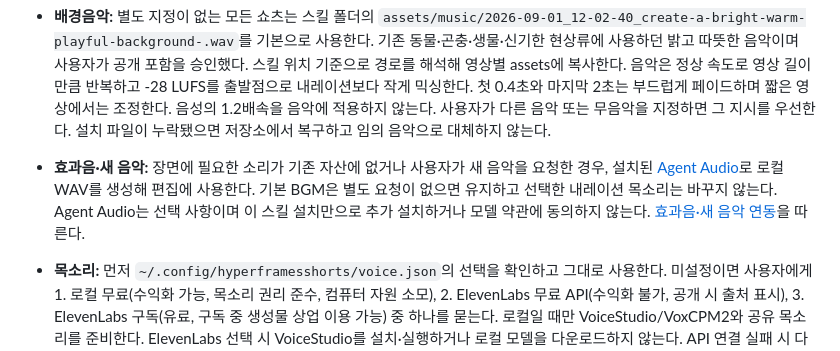
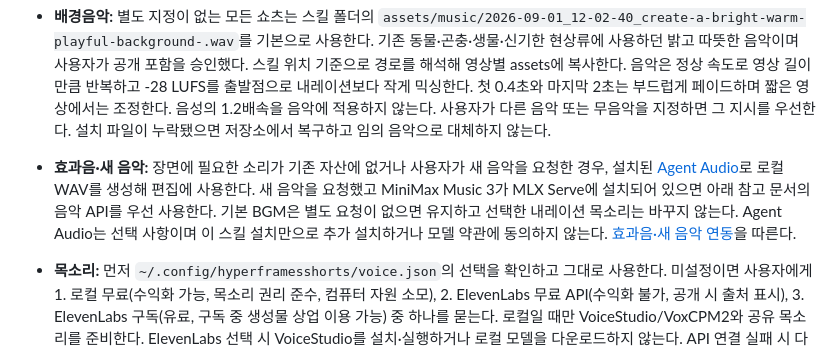
Before and after one commit to aihubos/hyperframesshorts, a Markdown page: SKILL.md, the part around the change. Rendered like a GitHub page.

```diff
--- a/SKILL.md
+++ b/SKILL.md
@@ -18,7 +18,7 @@ description: 한국어 유튜브 쇼츠를 주제 선정부터 AI 동영상·이
 - **원리·구조 설명:** 설명 구간에는 내용에 맞는 2D·3D 도해, 그래프, 비교표 또는 시뮬레이션을 실제로 제작해 영상에 넣는다. 구조·힘·움직임·변화의 관계를 내레이션과 맞춰 단계적으로 보여 준다. 표현 방식은 직접 선택하며 모든 형식을 한 영상에 넣을 필요는 없다. 수치와 모델의 한계를 포함한 구체적인 제작 기준은 [원리·구조 시각화](references/production.md#원리구조-시각화)를 따른다.
 - **장면·구도 다양성:** 비슷한 배경의 같은 옆모습을 반복하지 않는다. 대본의 의미에 맞춰 환경을 보여 주는 넓은 장면, 전신 동작, 얼굴·부위 근접, 위·아래·정면·사선 각도, 설명용 구조·비교 장면을 섞는다. 인접 장면은 거리·각도·행동·배경 중 두 가지 이상을 달리하는 것을 기본으로 하되, 동일 동작을 이어 보여 줄 때는 연속성을 우선한다. 같은 원본을 확대하거나 좌우 반전한 것만으로 새로운 구도로 계산하지 않는다. 생성 전에 장면별 구도를 정하고, 생성 결과가 비슷하면 다른 구도로 수정·재생성한다. 구도가 바뀌어도 대상의 외형과 사실 관계는 유지한다.
 - **배경음악:** 별도 지정이 없는 모든 쇼츠는 스킬 폴더의 `assets/music/2026-09-01_12-02-40_create-a-bright-warm-playful-background-.wav`를 기본으로 사용한다. 기존 동물·곤충·생물·신기한 현상류에 사용하던 밝고 따뜻한 음악이며 사용자가 공개 포함을 승인했다. 스킬 위치 기준으로 경로를 해석해 영상별 assets에 복사한다. 음악은 정상 속도로 영상 길이만큼 반복하고 -28 LUFS를 출발점으로 내레이션보다 작게 믹싱한다. 첫 0.4초와 마지막 2초는 부드럽게 페이드하며 짧은 영상에서는 조정한다. 음성의 1.2배속을 음악에 적용하지 않는다. 사용자가 다른 음악 또는 무음악을 지정하면 그 지시를 우선한다. 설치 파일이 누락됐으면 저장소에서 복구하고 임의 음악으로 대체하지 않는다.
-- **효과음·새 음악:** 장면에 필요한 소리가 기존 자산에 없거나 사용자가 새 음악을 요청한 경우, 설치된 [Agent Audio](https://github.com/AIEGOBOT/agent-audio)로 로컬 WAV를 생성해 편집에 사용한다. 기본 BGM은 별도 요청이 없으면 유지하고 선택한 내레이션 목소리는 바꾸지 않는다. Agent Audio는 선택 사항이며 이 스킬 설치만으로 추가 설치하거나 모델 약관에 동의하지 않는다. [효과음·새 음악 연동](references/production.md#효과음새-음악-agent-audio-선택)을 따른다.
+- **효과음·새 음악:** 장면에 필요한 소리가 기존 자산에 없거나 사용자가 새 음악을 요청한 경우, 설치된 [Agent Audio](https://github.com/AIEGOBOT/agent-audio)로 로컬 WAV를 생성해 편집에 사용한다. 새 음악을 요청했고 MiniMax Music 3가 MLX Serve에 설치되어 있으면 아래 참고 문서의 음악 API를 우선 사용한다. 기본 BGM은 별도 요청이 없으면 유지하고 선택한 내레이션 목소리는 바꾸지 않는다. Agent Audio는 선택 사항이며 이 스킬 설치만으로 추가 설치하거나 모델 약관에 동의하지 않는다. [효과음·새 음악 연동](references/production.md#효과음새-음악-agent-audio-선택)을 따른다.
 - **목소리:** 먼저 `~/.config/hyperframesshorts/voice.json`의 선택을 확인하고 그대로 사용한다. 미설정이면 사용자에게 1. 로컬 무료(수익화 가능, 목소리 권리 준수, 컴퓨터 자원 소모), 2. ElevenLabs 무료 API(수익화 불가, 공개 시 출처 표시), 3. ElevenLabs 구독(유료, 구독 중 생성물 상업 이용 가능) 중 하나를 묻는다. 로컬일 때만 VoiceStudio/VoxCPM2와 공유 목소리를 준비한다. ElevenLabs 선택 시 VoiceStudio를 설치·실행하거나 로컬 모델을 다운로드하지 않는다. API 연결 실패 시 다른 엔진으로 전환하지 않는다. 키는 로컬 환경변수로 받고 채팅에 요청하지 않는다. [음성 설정·생성](references/voice.md)을 따른다.
 - **음성 속도:** 기존 작품의 승인된 음성과 발화 정렬은 유지한다. 새 음성의 기본은 생성 원본 대비 1.2배속이다. 원본에 정확히 한 번 적용하고 최종 가속 음성으로 자막과 장면을 정렬한다. 배경음악은 정상 속도를 유지한다.
 - **상단 제목:** 상단의 파란 큰 제목·헤드라인은 표시하지 않는다. 기존 템플릿의 해당 제목 트랙도 제거한다.
```
Also changed, not shown: README.md (+2 -0 lines), references/production.md (+16 -0 lines).
